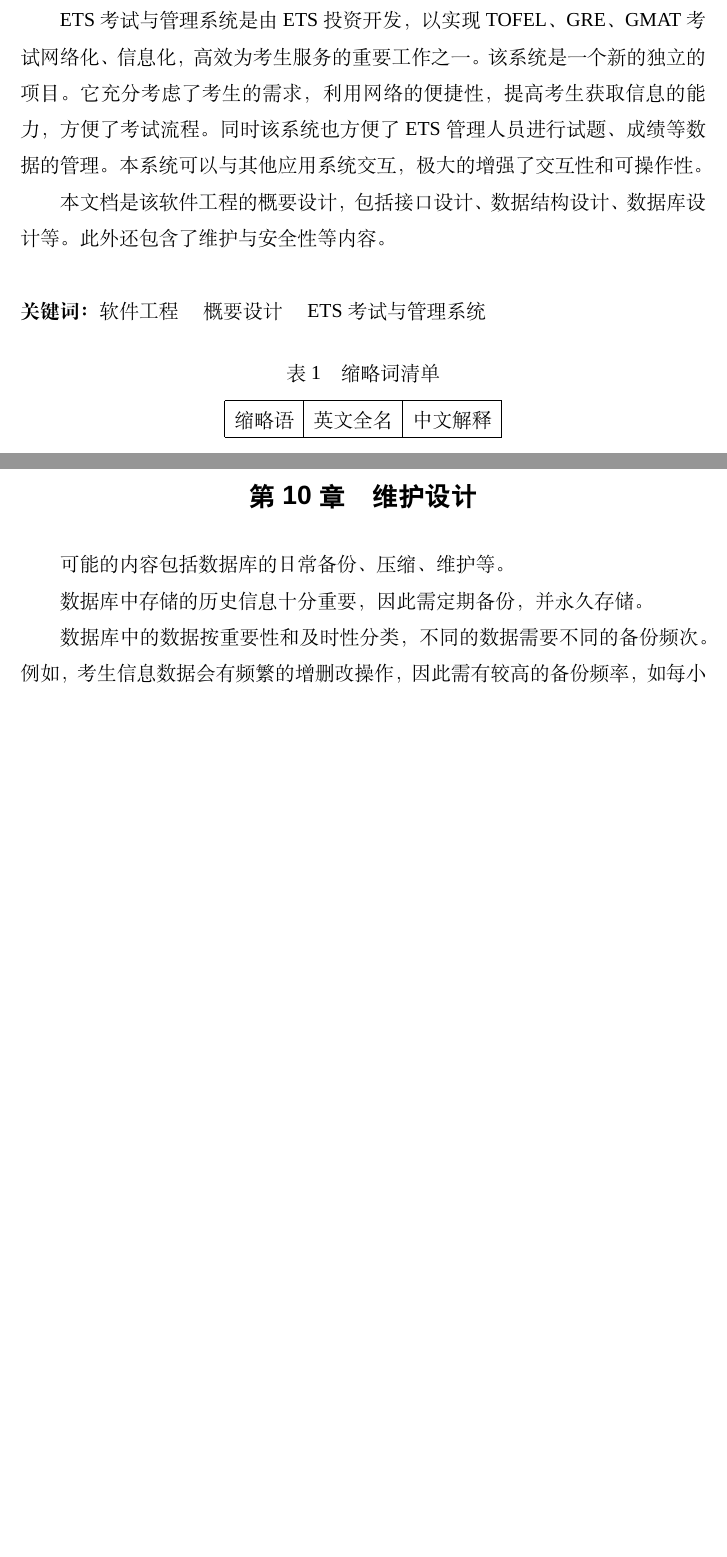
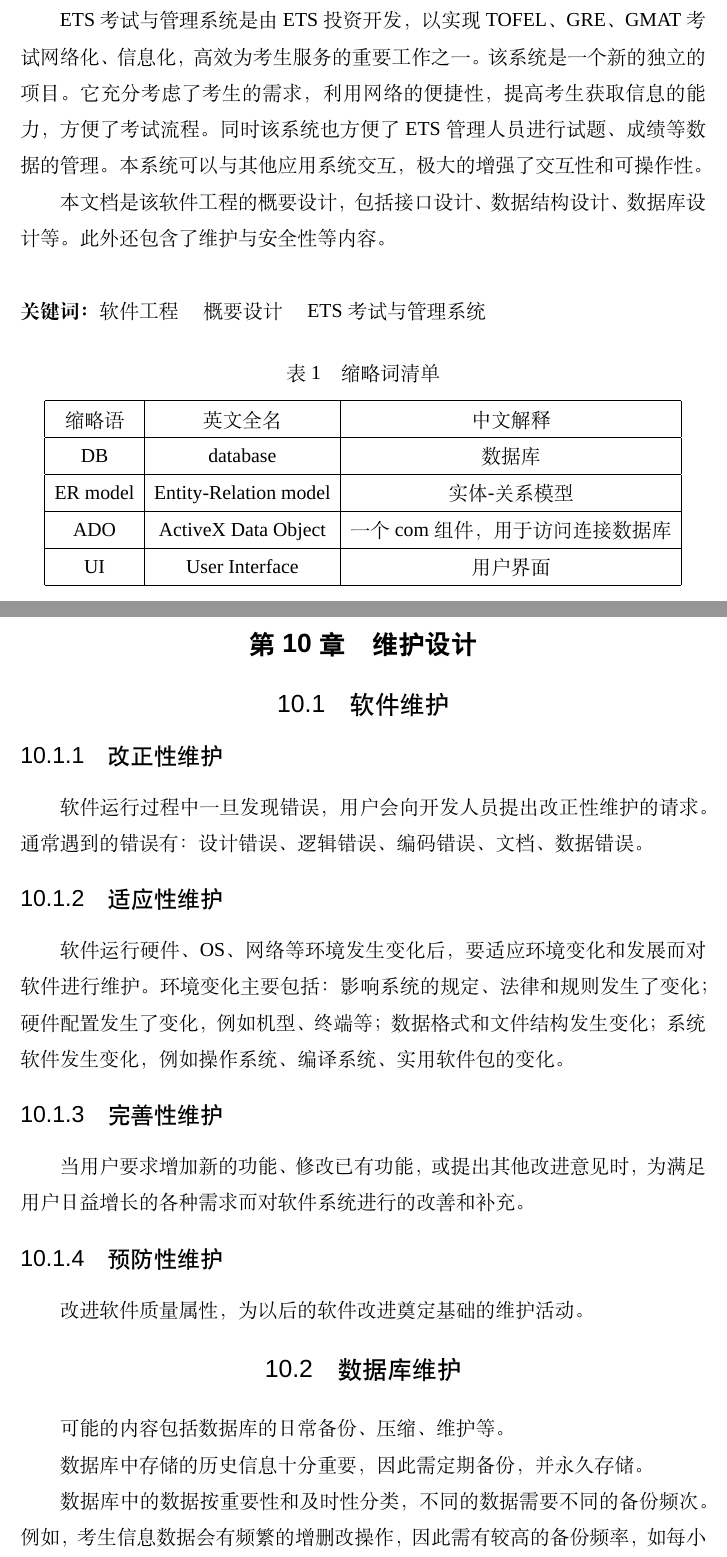
Before and after one commit to wjzzzyx/software-project-report2, a LaTeX thesis (main.tex, which reads chapters/abstract.tex, chapters/design-maintainance.tex): two parts of pages 2 and 44 of 45 before the commit and two parts of pages 2 and 44 of 46 after it, joined at a grey line, cut so that both start at the same text, the shorter picture padded with empty space. Compiled offline with XeLaTeX; a missing font is replaced by an installed copy or a similar font.

Commit message:
fix problem 3 6

```diff
--- a/chapters/abstract.tex
+++ b/chapters/abstract.tex
@@ -12,6 +12,14 @@
     \hline
     缩略语 & 英文全名 & 中文解释 \\
     \hline
+    DB & database & 数据库 \\
+    \hline
+    ER model & Entity-Relation model & 实体-关系模型 \\
+    \hline
+    ADO & ActiveX Data Object & 一个com组件，用于访问连接数据库 \\
+    \hline
+    UI & User Interface & 用户界面 \\
+    \hline
 \end{tabular}
 \end{table}
 
--- a/chapters/design-maintainance.tex
+++ b/chapters/design-maintainance.tex
@@ -1,4 +1,19 @@
 \chapter{维护设计}
+
+\section{软件维护}
+\subsection{改正性维护}
+软件运行过程中一旦发现错误，用户会向开发人员提出改正性维护的请求。通常遇到的错误有：设计错误、逻辑错误、编码错误、文档、数据错误。
+
+\subsection{适应性维护}
+软件运行硬件、OS、网络等环境发生变化后，要适应环境变化和发展而对软件进行维护。环境变化主要包括：影响系统的规定、法律和规则发生了变化；硬件配置发生了变化，例如机型、终端等；数据格式和文件结构发生变化；系统软件发生变化，例如操作系统、编译系统、实用软件包的变化。
+
+\subsection{完善性维护}
+当用户要求增加新的功能、修改已有功能，或提出其他改进意见时，为满足用户日益增长的各种需求而对软件系统进行的改善和补充。
+
+\subsection{预防性维护}
+改进软件质量属性，为以后的软件改进奠定基础的维护活动。
+
+\section{数据库维护}
 可能的内容包括数据库的日常备份、压缩、维护等。
 
 数据库中存储的历史信息十分重要，因此需定期备份，并永久存储。
```
Also changed, not shown: chapters/design-database.tex (+3 -0 lines), chapters/overview.tex (+13 -13 lines), main.tex (+1 -1 lines).
